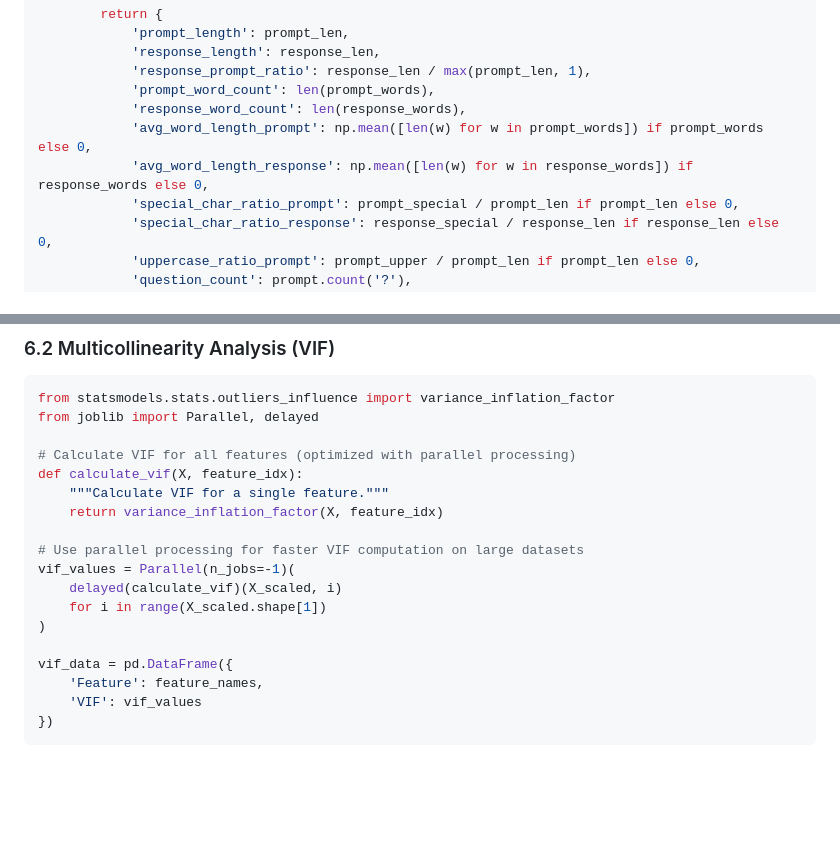
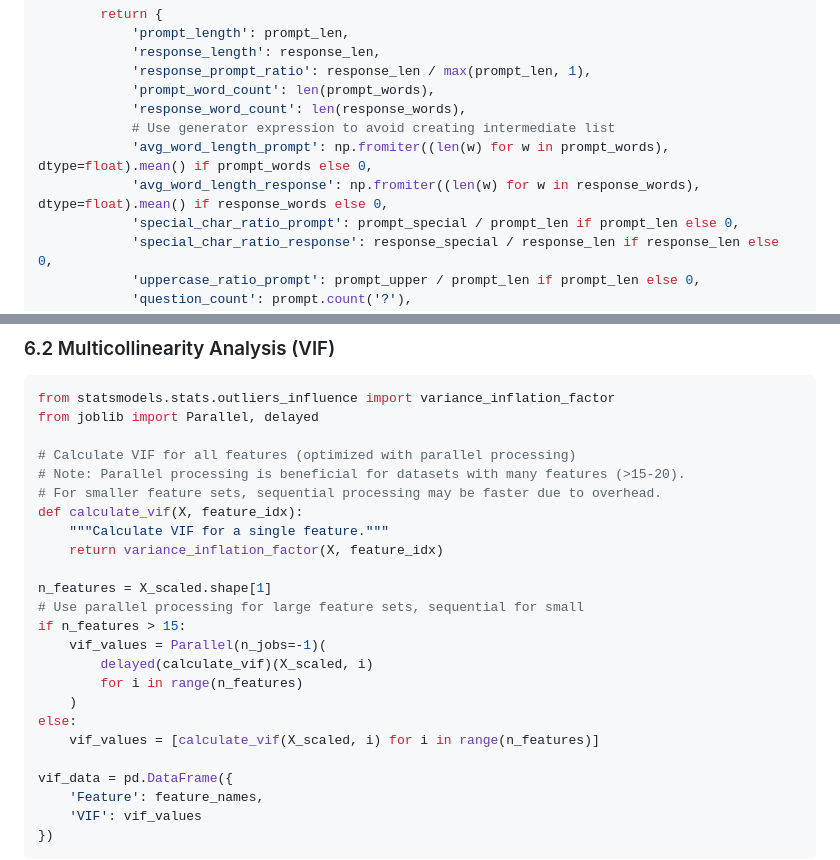
Before and after one commit to dl1413/LLM-Portfolio, a Markdown page: AI Safety Red-Team Evaluation_ Technical Analysis Report.md, 2 parts joined by grey strips. Rendered like a GitHub page; blank space fills up the shorter version.

Commit message:
Address code review feedback on Python optimizations
Co-authored-by: dl1413 <76181719+dl1413@users.noreply.github.com>

```diff
--- a/AI Safety Red-Team Evaluation_ Technical Analysis Report.md
+++ b/AI Safety Red-Team Evaluation_ Technical Analysis Report.md
@@ -415,8 +415,9 @@ class SafetyFeatureExtractor:
             'response_prompt_ratio': response_len / max(prompt_len, 1),
             'prompt_word_count': len(prompt_words),
             'response_word_count': len(response_words),
-            'avg_word_length_prompt': np.mean([len(w) for w in prompt_words]) if prompt_words else 0,
-            'avg_word_length_response': np.mean([len(w) for w in response_words]) if response_words else 0,
+            # Use generator expression to avoid creating intermediate list
+            'avg_word_length_prompt': np.fromiter((len(w) for w in prompt_words), dtype=float).mean() if prompt_words else 0,
+            'avg_word_length_response': np.fromiter((len(w) for w in response_words), dtype=float).mean() if response_words else 0,
             'special_char_ratio_prompt': prompt_special / prompt_len if prompt_len else 0,
             'special_char_ratio_response': response_special / response_len if response_len else 0,
             'uppercase_ratio_prompt': prompt_upper / prompt_len if prompt_len else 0,
@@ -572,15 +573,21 @@ from statsmodels.stats.outliers_influence import variance_inflation_factor
 from joblib import Parallel, delayed
 
 # Calculate VIF for all features (optimized with parallel processing)
+# Note: Parallel processing is beneficial for datasets with many features (>15-20).
+# For smaller feature sets, sequential processing may be faster due to overhead.
 def calculate_vif(X, feature_idx):
     """Calculate VIF for a single feature."""
     return variance_inflation_factor(X, feature_idx)
 
-# Use parallel processing for faster VIF computation on large datasets
-vif_values = Parallel(n_jobs=-1)(
-    delayed(calculate_vif)(X_scaled, i)
-    for i in range(X_scaled.shape[1])
-)
+n_features = X_scaled.shape[1]
+# Use parallel processing for large feature sets, sequential for small
+if n_features > 15:
+    vif_values = Parallel(n_jobs=-1)(
+        delayed(calculate_vif)(X_scaled, i)
+        for i in range(n_features)
+    )
+else:
+    vif_values = [calculate_vif(X_scaled, i) for i in range(n_features)]
 
 vif_data = pd.DataFrame({
     'Feature': feature_names,
```
